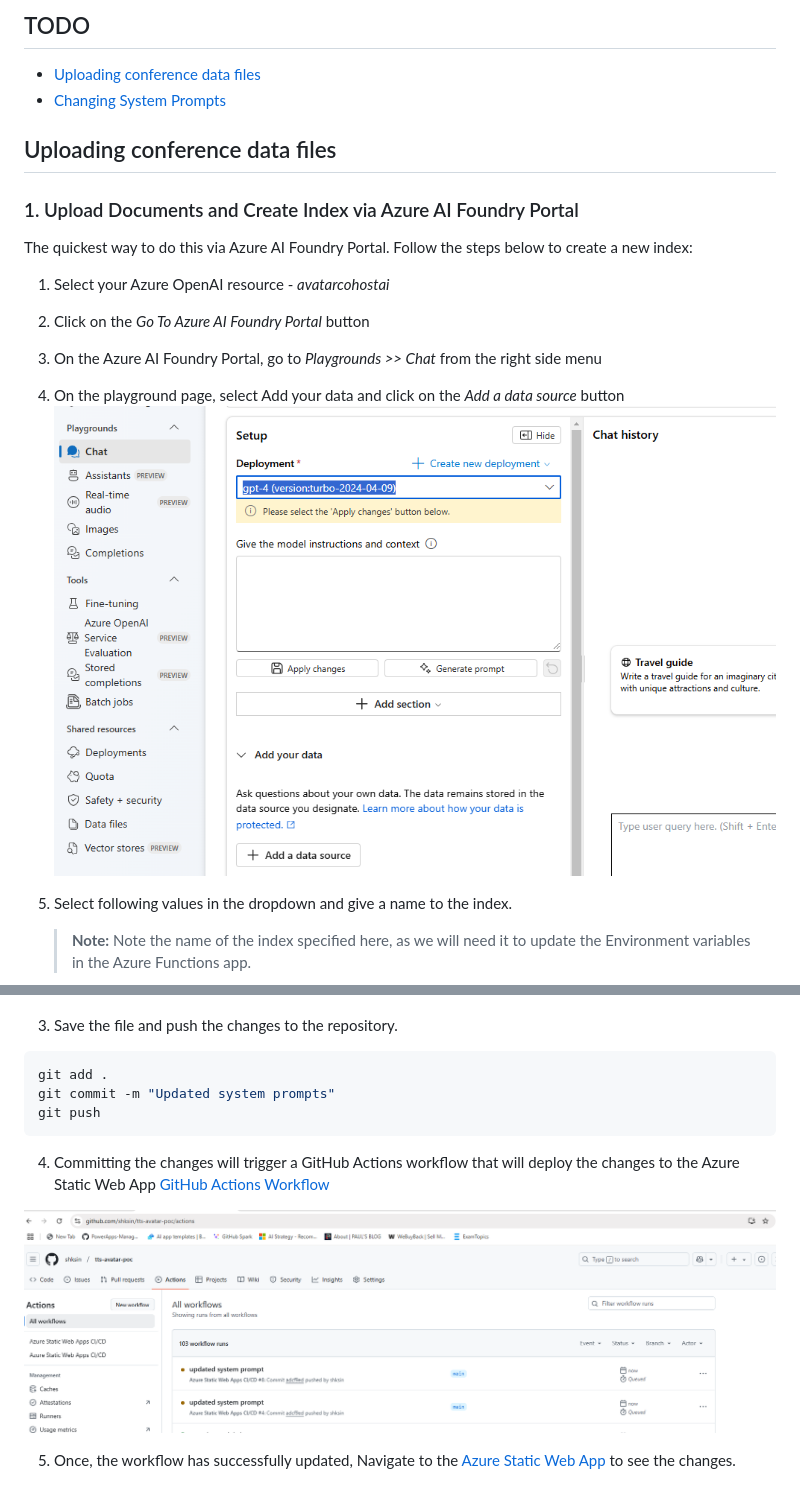
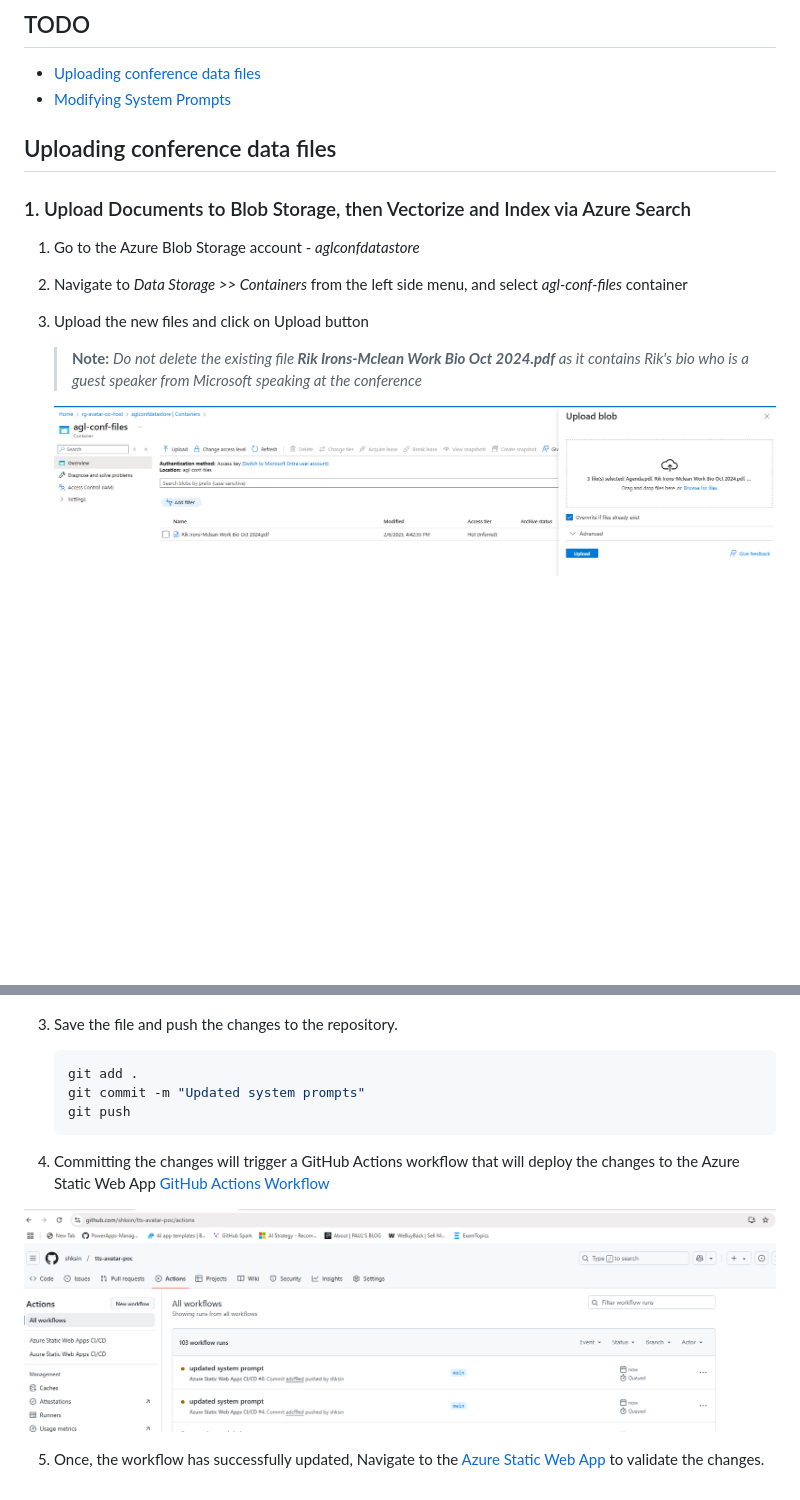
Before and after one commit to shksin/tts-avatar-poc, a Markdown page: readme.md, 2 parts joined by grey strips. GitHub-like rendering; pictures changed too: src/images/storageaccountupload.png (added); blank space fills up the shorter version.

````diff
--- a/readme.md
+++ b/readme.md
@@ -4,19 +4,17 @@
 
 ## TODO
 - [Uploading conference data files](#uploading-conference-data-files)
-- [Changing System Prompts](#changing-system-prompts)
+- [Modifying System Prompts](#modifying-system-prompts)
+
 
 ## Uploading conference data files
 
-### 1. Upload Documents and Create Index via Azure AI Foundry Portal
+### 1. Upload Documents to Blob Storage, then Vectorize and Index via Azure Search
 
-The quickest way to do this via Azure AI Foundry Portal. Follow the steps below to create a new index:
+1. Go to the Azure Blob Storage account - *aglconfdatastore*
+2. Navigate to *Data Storage >> Containers* from the left side menu, and select *agl-conf-files* container
+3. Upload the new files and click on Upload button
+   > **Note:** *Do not delete the existing file **Rik Irons-Mclean Work Bio Oct 2024.pdf** as it contains Rik's bio who is a guest speaker from Microsoft speaking at the conference*
 
-1. Select your Azure OpenAI resource - *avatarcohostai*
-2. Click on the *Go To Azure AI Foundry Portal* button
-3. On the Azure AI Foundry Portal, go to *Playgrounds >> Chat* from the right side menu
-4. On the playground page, select Add your data and click on the *Add a data source* button
-   ![AI Foundry Chat Playground](src/images/aifoundry-chatpg.png)
-5. Select following values in the dropdown and give a name to the index.
-   > **Note:** Note the name of the index specified here, as we will need it to update the Environment variables in the Azure Functions app.
+   ![storageaccountupload](src/images/storageaccountupload.png)
 
@@ -61,15 +46,15 @@ Wait for the process to complete. Once the process is complete, you will see the
    ![System Prompt](src/images/systemprompt.png)
 
 3. Save the file and push the changes to the repository.
-```bash
-git add .
-git commit -m "Updated system prompts"
-git push
-```
+   ```bash
+   git add .
+   git commit -m "Updated system prompts"
+   git push
+   ```
 
 4. Committing the changes will trigger a GitHub Actions workflow that will deploy the changes to the Azure Static Web App
 [GitHub Actions Workflow](https://github.com/shksin/tts-avatar-poc/actions)
 
 ![GitHub Actions Workflow](src/images/ghactions.png)
 
-5. Once, the workflow has successfully updated, Navigate to the [Azure Static Web App](https://yellow-bay-059942200.4.azurestaticapps.net/) to see the changes.
+5. Once, the workflow has successfully updated, Navigate to the [Azure Static Web App](https://yellow-bay-059942200.4.azurestaticapps.net/) to validate the changes.
````
Also changed, not shown: other parts of readme.md (+16 -29 lines), src/images/index-doc-count.png (added), src/images/indexer-run-success.png (added), src/images/indexer-run.png (added), src/images/indexer.png (added).
